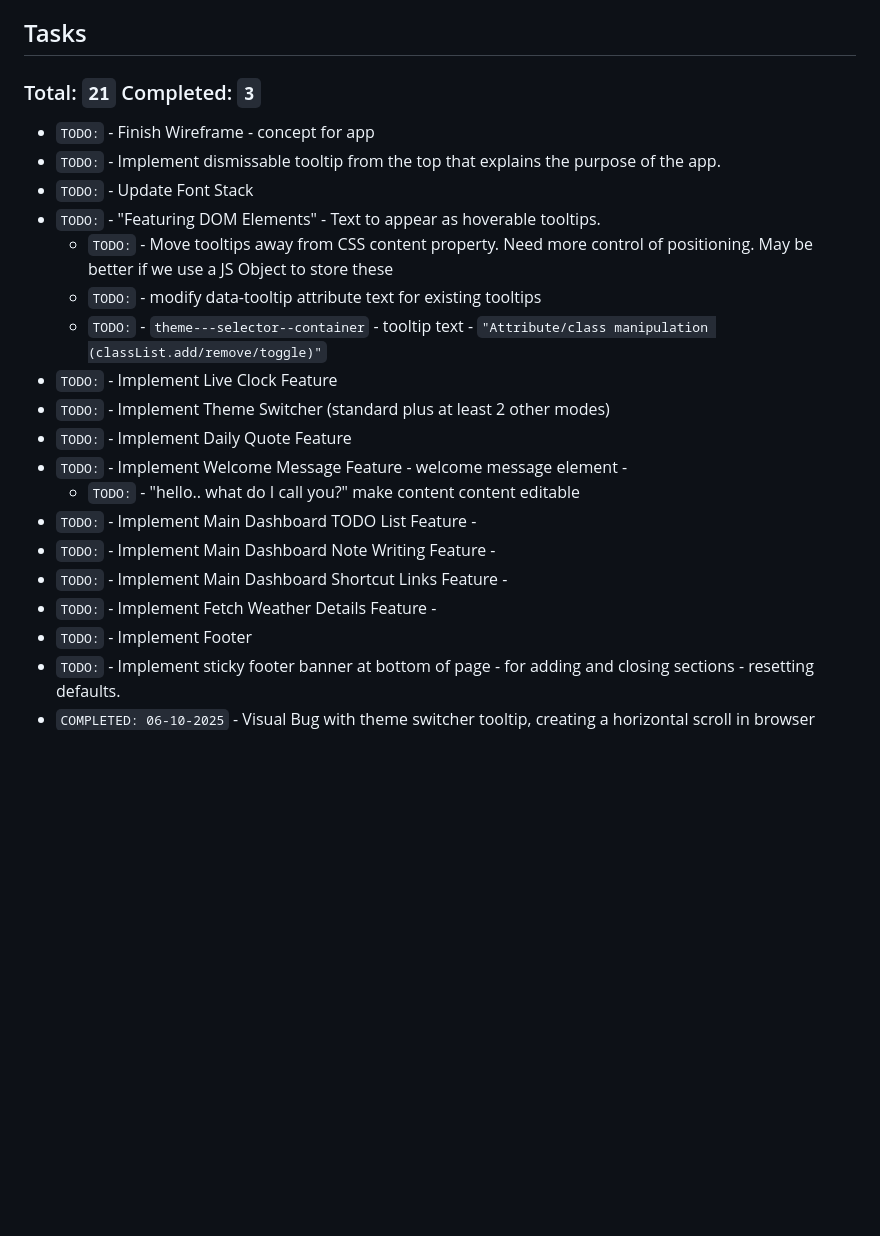
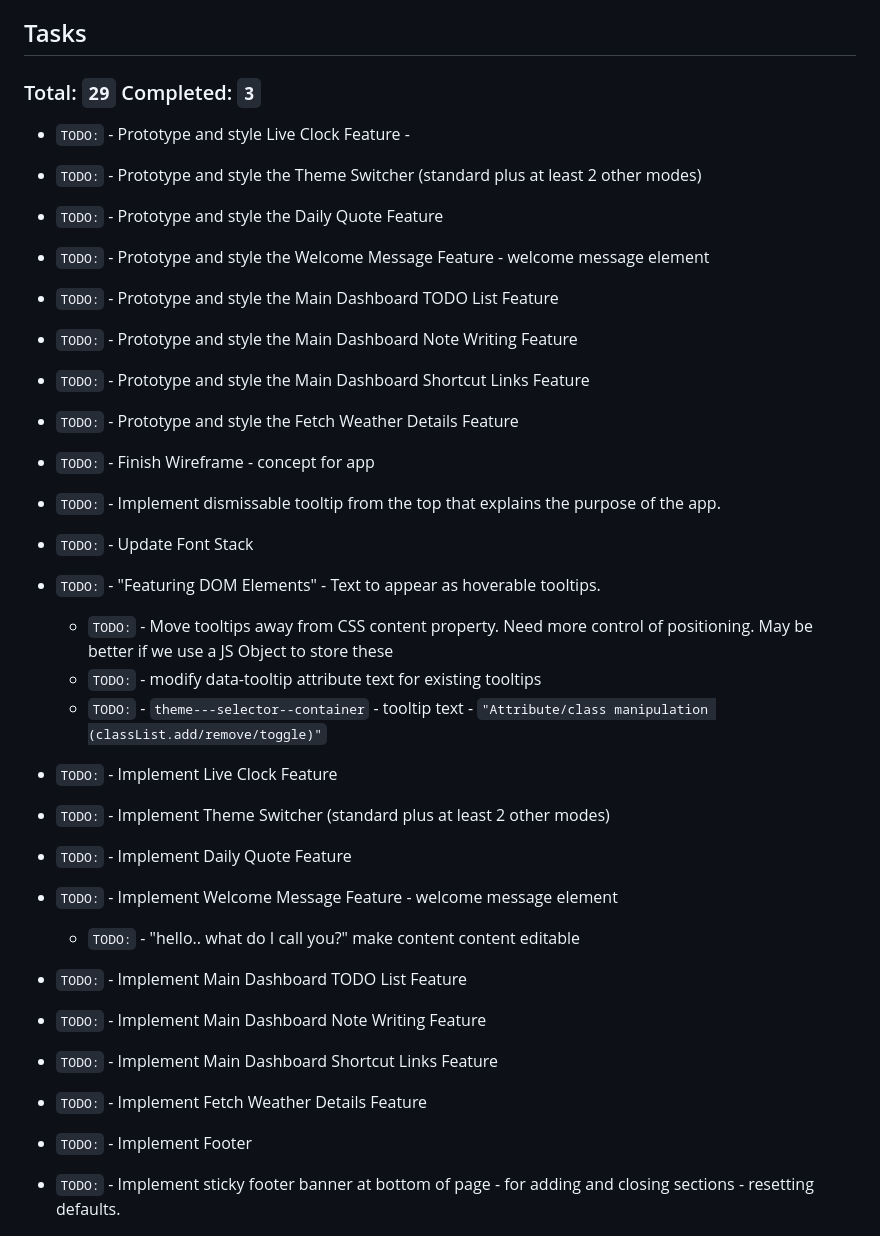
Before and after one commit to jg-digital-media/jgdm_personal_dashboard_dom, a Markdown page: README.md, the part around the change printed below. Drawn GitHub-style; blank space fills up the shorter version.

Commit message:
update task list

```diff
--- a/README.md
+++ b/README.md
@@ -9,8 +9,16 @@ Last Updated: 07-10-2025 - 10:56
 
 ## Tasks
 
-### Total: `21` Completed: `3`
+### Total: `29` Completed: `3`
 
++ `TODO:` - Prototype and style Live Clock Feature -
++ `TODO:` - Prototype and style the Theme Switcher (standard plus at least 2 other modes)
++ `TODO:` - Prototype and style the Daily Quote Feature
++ `TODO:` - Prototype and style the Welcome Message Feature - welcome message element
++ `TODO:` - Prototype and style the Main Dashboard TODO List Feature
++ `TODO:` - Prototype and style the Main Dashboard Note Writing Feature
++ `TODO:` - Prototype and style the Main Dashboard Shortcut Links Feature
++ `TODO:` - Prototype and style the Fetch Weather Details Feature
 + `TODO:` - Finish Wireframe - concept for app
 + `TODO:` - Implement dismissable tooltip from the top that explains the purpose of the app.
 + `TODO:` - Update Font Stack
@@ -18,15 +26,16 @@ Last Updated: 07-10-2025 - 10:56
   + `TODO:` - Move tooltips away from CSS content property.  Need more control of positioning. May be better if we use a JS Object to store these
   + `TODO:` - modify data-tooltip attribute text for existing tooltips
   + `TODO:` - `theme---selector--container` - tooltip text - `"Attribute/class manipulation (classList.add/remove/toggle)"`
+
 + `TODO:` - Implement Live Clock Feature
 + `TODO:` - Implement Theme Switcher (standard plus at least 2 other modes)
 + `TODO:` - Implement Daily Quote Feature
-+ `TODO:` - Implement Welcome Message Feature - welcome message element -
++ `TODO:` - Implement Welcome Message Feature - welcome message element
   + `TODO:` - "hello.. what do I call you?" make content content editable
-+ `TODO:` - Implement Main Dashboard TODO List Feature -
-+ `TODO:` - Implement Main Dashboard Note Writing Feature -
-+ `TODO:` - Implement Main Dashboard Shortcut Links Feature -
-+ `TODO:` - Implement Fetch Weather Details Feature -
++ `TODO:` - Implement Main Dashboard TODO List Feature
++ `TODO:` - Implement Main Dashboard Note Writing Feature
++ `TODO:` - Implement Main Dashboard Shortcut Links Feature
++ `TODO:` - Implement Fetch Weather Details Feature
 + `TODO:` - Implement Footer
 + `TODO:` - Implement sticky footer banner at bottom of page - for adding and closing sections - resetting defaults.
 + `COMPLETED: 06-10-2025` - Visual Bug with theme switcher tooltip, creating a horizontal scroll in browser
```
Also changed, not shown: other parts of README.md (+1 -1 lines).
